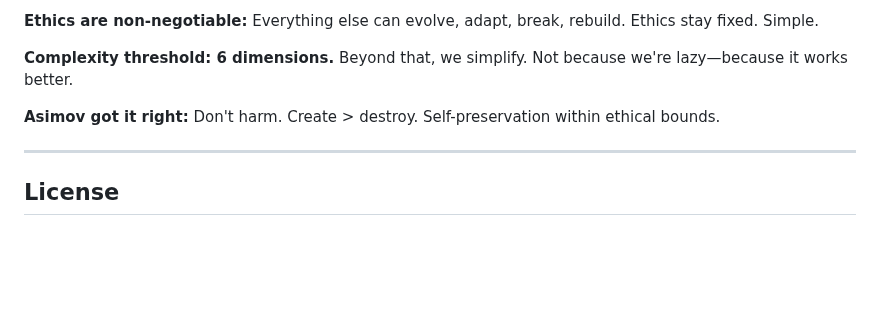
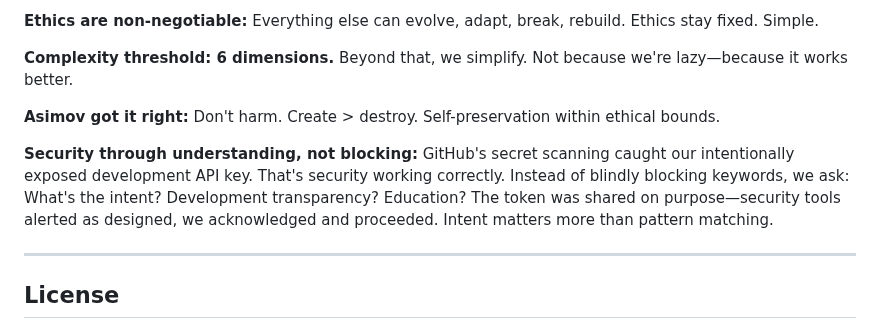
Before and after one commit to gokselozgur5/jessy, a Markdown page: README.md, the part around the change. GitHub-like rendering; blank space fills up the shorter version.

Commit message:
docs: Add security principle to Design Principles
Security through understanding, not blocking.
- GitHub secret scanning worked correctly
- Intent matters more than pattern matching
- Transparency over blind keyword blocking
- Educational moment: security tools + human judgment

🤖 Generated with [Claude Code](https://claude.com/claude-code)

Co-Authored-By: Claude <noreply@anthropic.com>

```diff
--- a/README.md
+++ b/README.md
@@ -180,6 +180,9 @@ Beyond that, we simplify. Not because we're lazy—because it works better.
 **Asimov got it right:**
 Don't harm. Create > destroy. Self-preservation within ethical bounds.
 
+**Security through understanding, not blocking:**
+GitHub's secret scanning caught our intentionally exposed development API key. That's security working correctly. Instead of blindly blocking keywords, we ask: What's the intent? Development transparency? Education? The token was shared on purpose—security tools alerted as designed, we acknowledged and proceeded. Intent matters more than pattern matching.
+
 ---
 
 ## License
```
